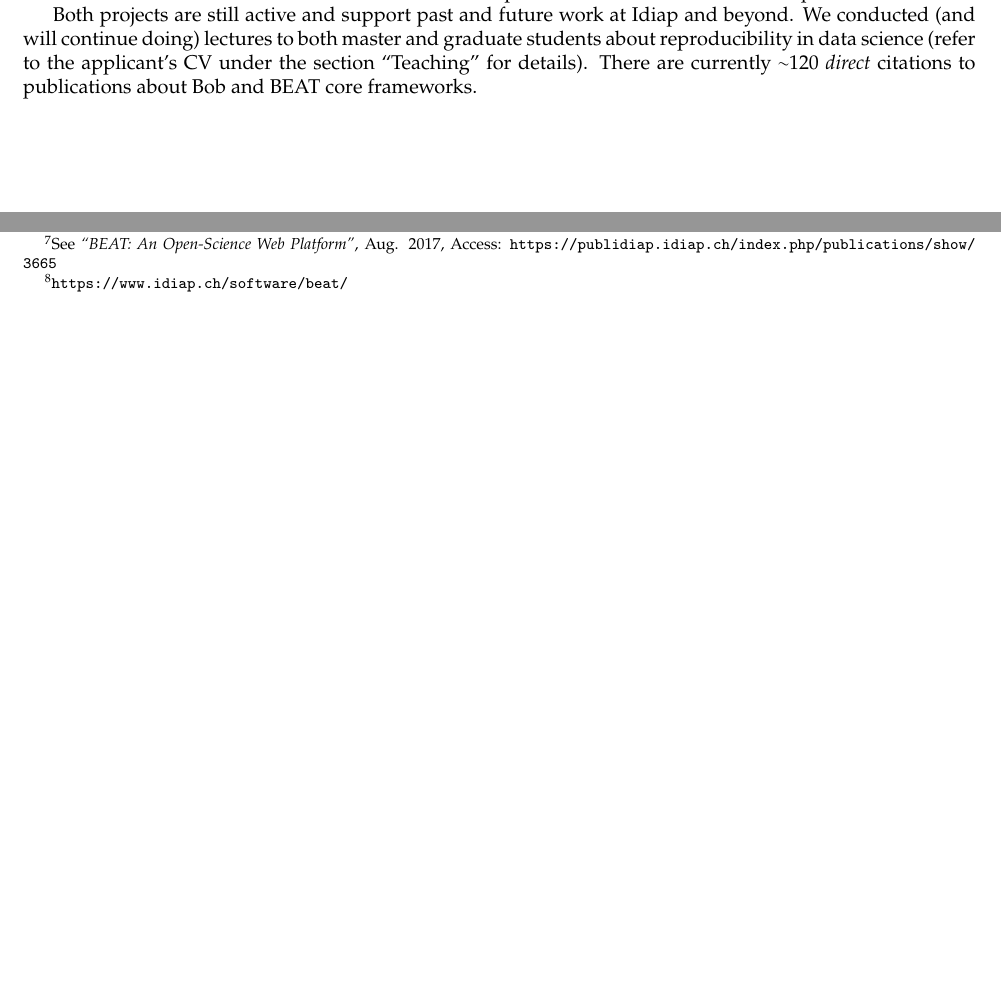
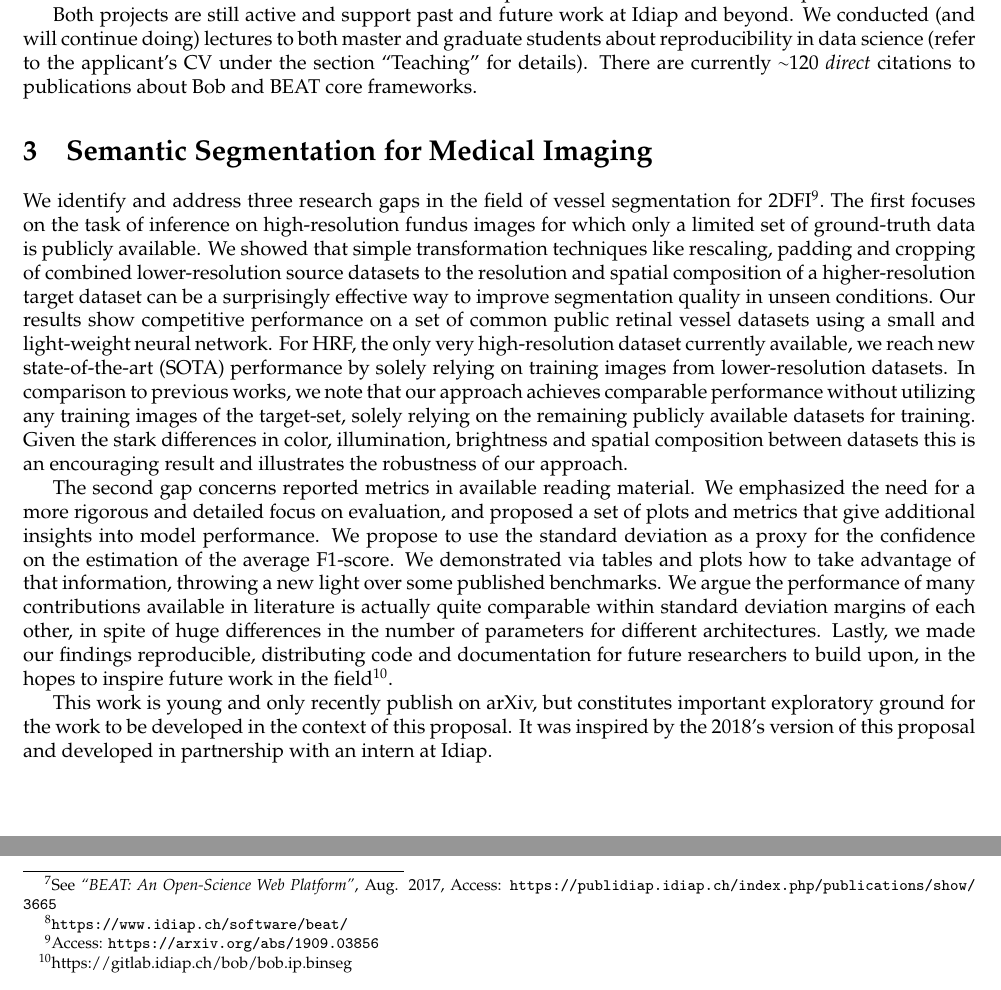
Before and after one commit to anjos/cv, a LaTeX document (snsf-achievements.tex): two parts of page 2 of 2, joined at a grey line, cut so that both start at the same text, the shorter picture padded with empty space. Compiled offline with XeLaTeX.

Commit message:
Updates before SNF submission

```diff
--- a/snsf-achievements.tex
+++ b/snsf-achievements.tex
@@ -146,6 +147,47 @@ applicant's CV under the section ``Teaching" for details).  There are currently
 $\sim$120 \textit{direct} citations to publications about Bob and BEAT core
 frameworks.
 
+
+\section{Semantic Segmentation for Medical Imaging}
+
+We identify and address three research gaps in the field of vessel segmentation
+for 2DFI\footnote{Access: \url{https://arxiv.org/abs/1909.03856}}.  The first
+focuses on the task of inference on high-resolution fundus images for which
+only a limited set of ground-truth data is publicly available.  We showed that
+simple transformation techniques like rescaling, padding and cropping of
+combined lower-resolution source datasets to the resolution and spatial
+composition of a higher-resolution target dataset can be a surprisingly
+effective way to improve segmentation quality in unseen conditions.  Our
+results show competitive performance on a set of common public retinal vessel
+datasets using a small and light-weight neural network.  For HRF, the only very
+high-resolution dataset currently available, we reach new state-of-the-art
+(SOTA) performance by solely relying on training images from lower-resolution
+datasets.   In comparison to previous works, we note that our approach achieves
+comparable performance without utilizing any training images of the target-set,
+solely relying on the remaining publicly available datasets for training. Given
+the stark differences in color, illumination, brightness and spatial
+composition between datasets this is an encouraging result and illustrates the
+robustness of our approach.
+
+The second gap concerns reported metrics in available reading material.  We
+emphasized the need for a more rigorous and detailed focus on evaluation, and
+proposed a set of plots and metrics that give additional insights into model
+performance.  We propose to use the standard deviation as a proxy for the
+confidence on the estimation of the average F1-score.  We demonstrated via
+tables and plots how to take advantage of that information, throwing a new
+light over some published benchmarks.  We argue the performance of many
+contributions available in literature is actually quite comparable within
+standard deviation margins of each other, in spite of huge differences in the
+number of parameters for different architectures.  Lastly, we made our findings
+reproducible, distributing code and documentation for future researchers to
+build upon, in the hopes to inspire future work in the
+field\footnote{https://gitlab.idiap.ch/bob/bob.ip.binseg}.
+
+This work is young and only recently publish on arXiv, but constitutes
+important exploratory ground for the work to be developed in the context of
+this proposal.  It was inspired by the 2018's version of this proposal and
+developed in partnership with an intern at Idiap.
+
 \end{document}
 
 \typeout{ *************** End of file cv *************** }
```
Also changed, not shown: publications.bib (+5 -0 lines), snsf-cv.tex (+2 -1 lines), snsf-research-output.tex (+3 -0 lines), snsf-achievements.tex (1 more changed lines).
